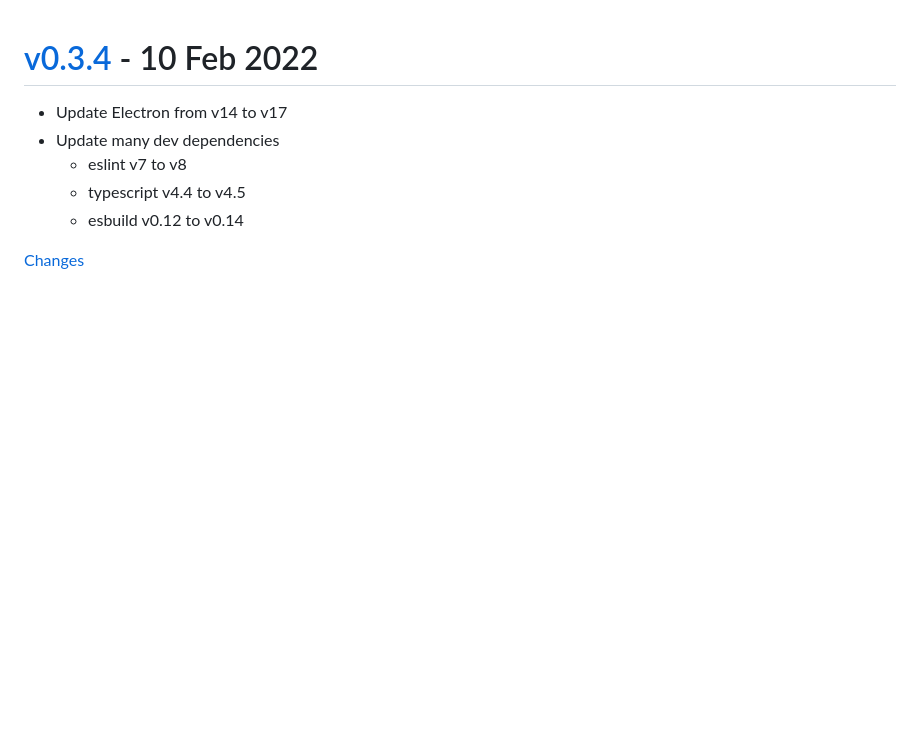
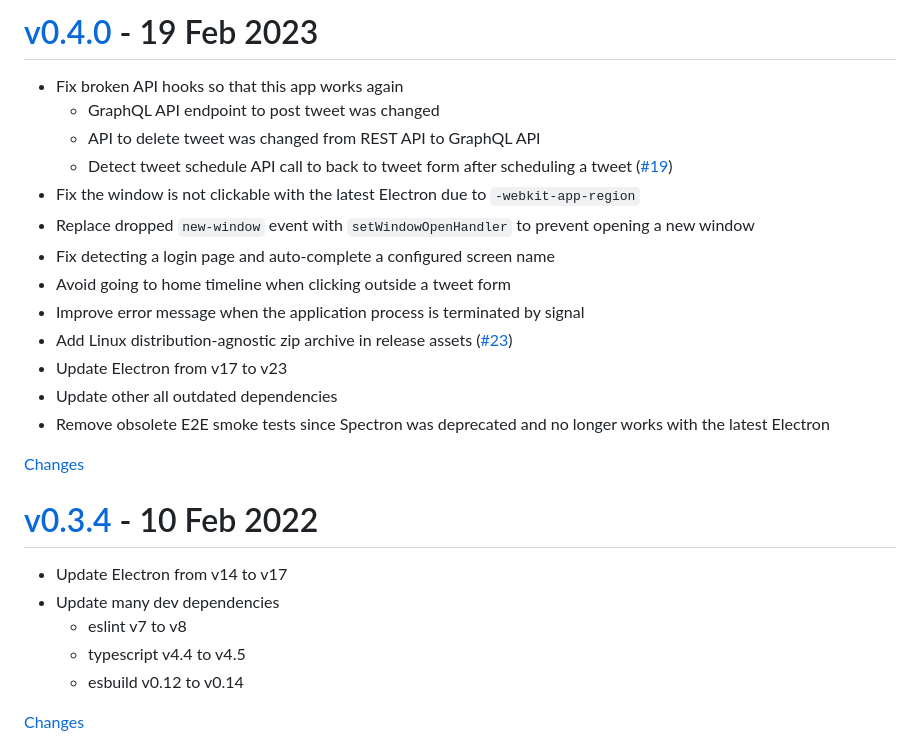
Before and after one commit to rhysd/tweet-app, a Markdown page: CHANGELOG.md, the part around the change printed below. Rendered like a GitHub page; blank space fills up the shorter version.

Commit message:
update changelog for v0.4.0 changes

```diff
--- a/CHANGELOG.md
+++ b/CHANGELOG.md
@@ -1,3 +1,23 @@
+<a name="v0.4.0"></a>
+# [v0.4.0](https://github.com/rhysd/tweet-app/releases/tag/v0.4.0) - 19 Feb 2023
+
+- Fix broken API hooks so that this app works again
+  - GraphQL API endpoint to post tweet was changed
+  - API to delete tweet was changed from REST API to GraphQL API
+  - Detect tweet schedule API call to back to tweet form after scheduling a tweet ([#19](https://github.com/rhysd/tweet-app/issues/19))
+- Fix the window is not clickable with the latest Electron due to `-webkit-app-region`
+- Replace dropped `new-window` event with `setWindowOpenHandler` to prevent opening a new window
+- Fix detecting a login page and auto-complete a configured screen name
+- Avoid going to home timeline when clicking outside a tweet form
+- Improve error message when the application process is terminated by signal
+- Add Linux distribution-agnostic zip archive in release assets ([#23](https://github.com/rhysd/tweet-app/issues/23))
+- Update Electron from v17 to v23
+- Update other all outdated dependencies
+- Remove obsolete E2E smoke tests since Spectron was deprecated and no longer works with the latest Electron
+
+[Changes][v0.4.0]
+
+
 <a name="v0.3.4"></a>
 # [v0.3.4](https://github.com/rhysd/tweet-app/releases/tag/v0.3.4) - 10 Feb 2022
 
```
Also changed, not shown: other parts of CHANGELOG.md (+10 -9 lines).
